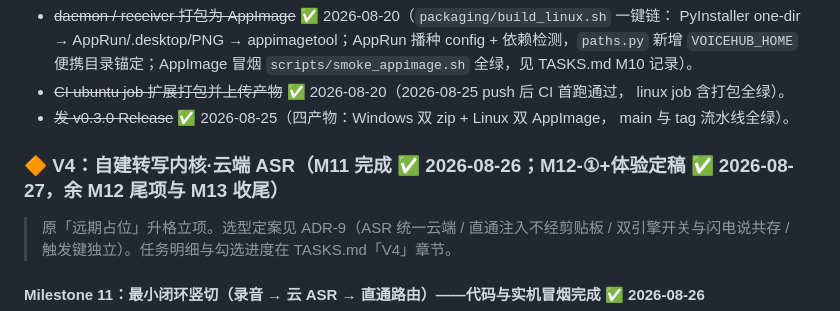
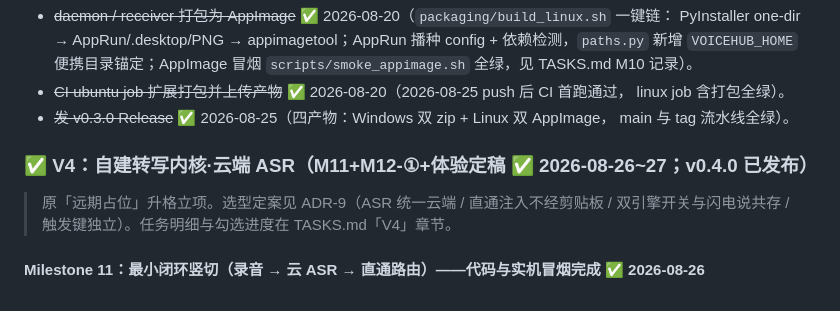
Before and after one commit to xiZAIzai/VoiceHub, a Markdown page: PLAN.md, the part around the change. GitHub-like rendering.

```diff
--- a/PLAN.md
+++ b/PLAN.md
@@ -149,7 +149,7 @@
 - ~~发 v0.3.0 Release~~ ✅ 2026-08-25（四产物：Windows 双 zip + Linux 双 AppImage，
   main 与 tag 流水线全绿）。
 
-### 🔶 V4：自建转写内核·云端 ASR（M11 完成 ✅ 2026-08-26；M12-①+体验定稿 ✅ 2026-08-27，余 M12 尾项与 M13 收尾）
+### ✅ V4：自建转写内核·云端 ASR（M11+M12-①+体验定稿 ✅ 2026-08-26~27；v0.4.0 已发布）
 
 > 原「远期占位」升格立项。选型定案见 ADR-9（ASR 统一云端 / 直通注入不经剪贴板 /
 > 双引擎开关与闪电说共存 / 触发键独立）。任务明细与勾选进度在 TASKS.md「V4」章节。
```
Also changed, not shown: TASKS.md (+3 -1 lines).
